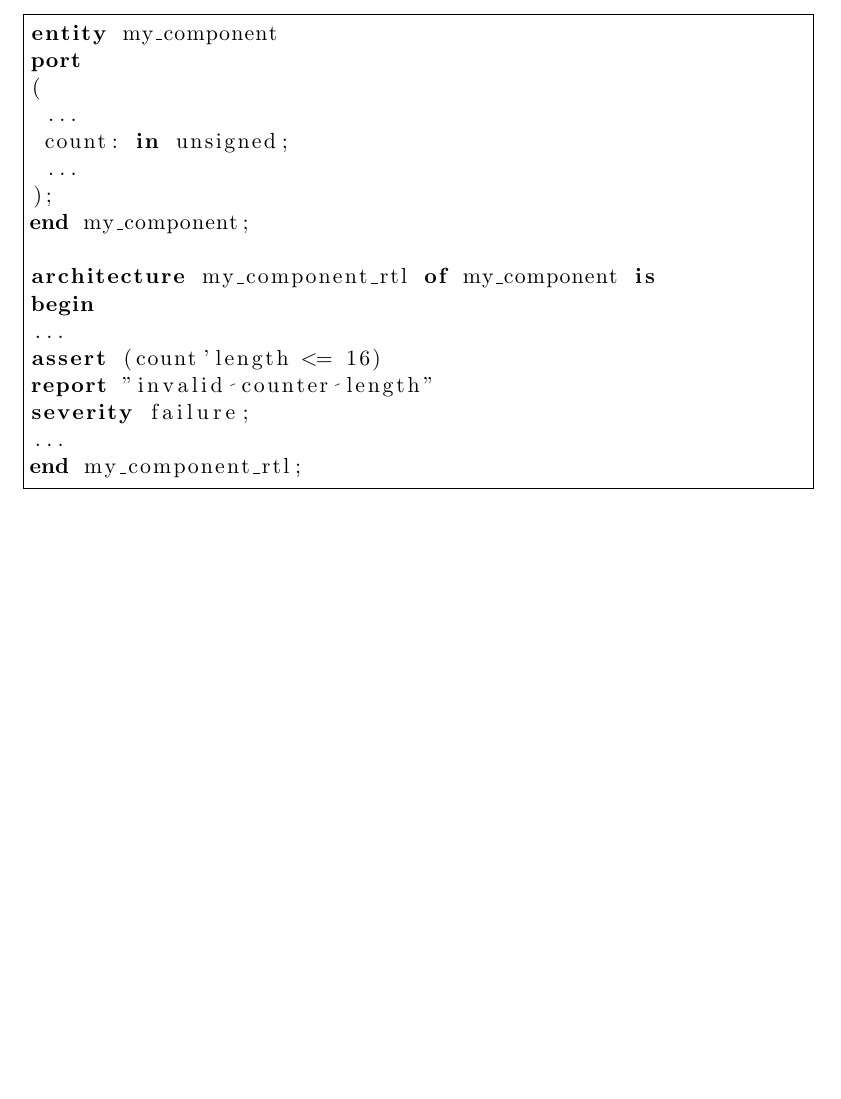
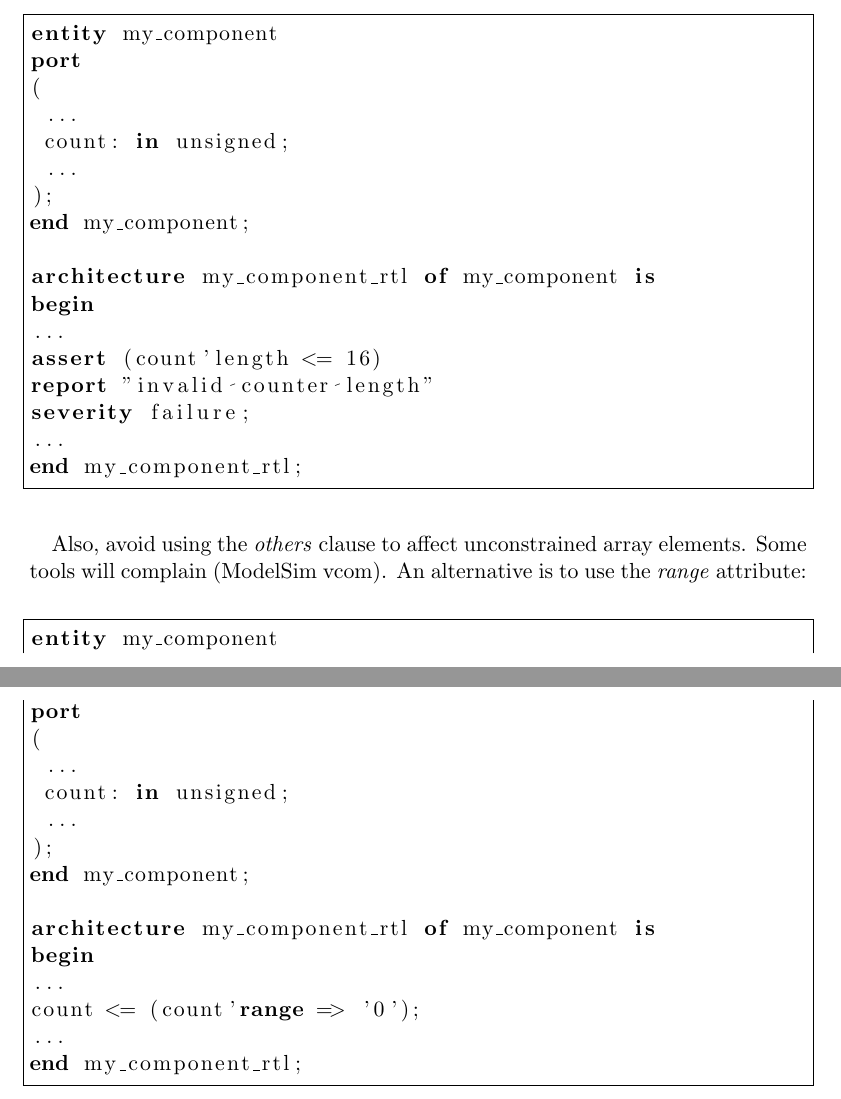
Before and after one commit to texane/fpga_notes, a LaTeX paper (main.tex): part of page 5 of 24 before the commit and two parts of pages 5 and 6 of 25 after it, the two joined at a grey line, cut so that both start at the same text, the shorter picture padded with empty space. Compiled offline with pdfLaTeX.

Commit message:
use range attribute instead of others

```diff
--- a/main.tex
+++ b/main.tex
@@ -146,6 +146,28 @@ begin
 assert (count'length <= 16)
 report "invalid counter length"
 severity failure;
+...
+end my_component_rtl;
+\end{vhdl}
+
+\paragraph{}
+Also, avoid using the \textit{others} clause to affect unconstrained
+array elements. Some tools will complain (ModelSim vcom). An alternative
+is to use the \textit{range} attribute:
+\begin{vhdl}
+entity my_component
+port
+(
+ ...
+ count: in unsigned;
+ ...
+);
+end my_component;
+
+architecture my_component_rtl of my_component is
+begin
+...
+count <= (count'range => '0');
 ...
 end my_component_rtl;
 \end{vhdl}
```
Also changed, not shown: main.pdf, main.tex (1 more changed lines).
